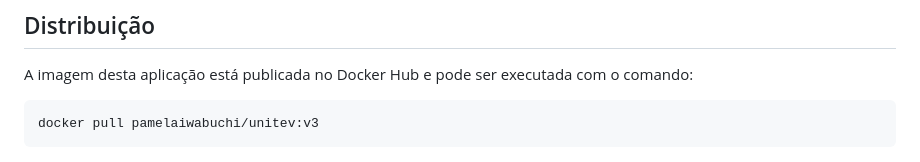
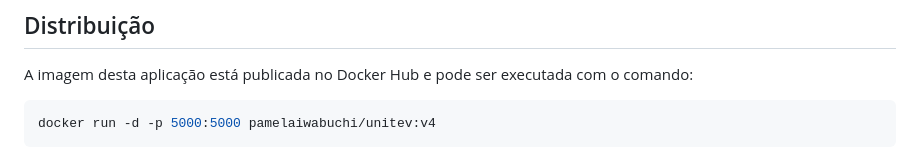
Before and after one commit to pamelaiwabuchi/universidade-unitev, a Markdown page: README.md, the part around the change. Rendered like a GitHub page.

Commit message:
feat: update Docker run command to use version v4

````diff
--- a/README.md
+++ b/README.md
@@ -52,7 +52,7 @@ Para rodar este projeto localmente, certifique-se de ter instalado:
 ## Distribuição
 A imagem desta aplicação está publicada no Docker Hub e pode ser executada com o comando:
 ```bash
-docker pull pamelaiwabuchi/unitev:v3
+docker run -d -p 5000:5000 pamelaiwabuchi/unitev:v4
 ```
 ![print Docker hub](static/images/dockerhub-unitev.png)
 
````
